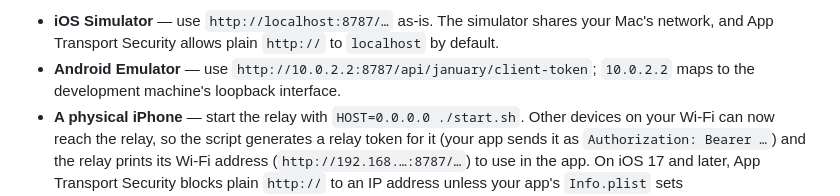
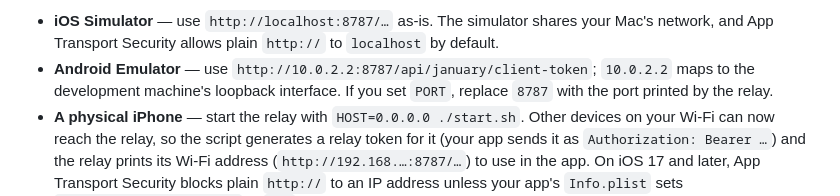
Before and after one commit to January-ai/january-token-relay, a Markdown page: README.md, the part around the change. Drawn GitHub-style.

Commit message:
Clarify Android port overrides

```diff
--- a/README.md
+++ b/README.md
@@ -111,7 +111,8 @@ git-ignored, and variables already set in your shell take precedence over it.
   to `localhost` by default.
 - **Android Emulator** — use
   `http://10.0.2.2:8787/api/january/client-token`; `10.0.2.2` maps to the
-  development machine's loopback interface.
+  development machine's loopback interface. If you set `PORT`, replace `8787`
+  with the port printed by the relay.
 - **A physical iPhone** — start the relay with `HOST=0.0.0.0 ./start.sh`.
   Other devices on your Wi-Fi can now reach the relay, so the script generates
   a relay token for it (your app sends it as `Authorization: Bearer …`) and
```
